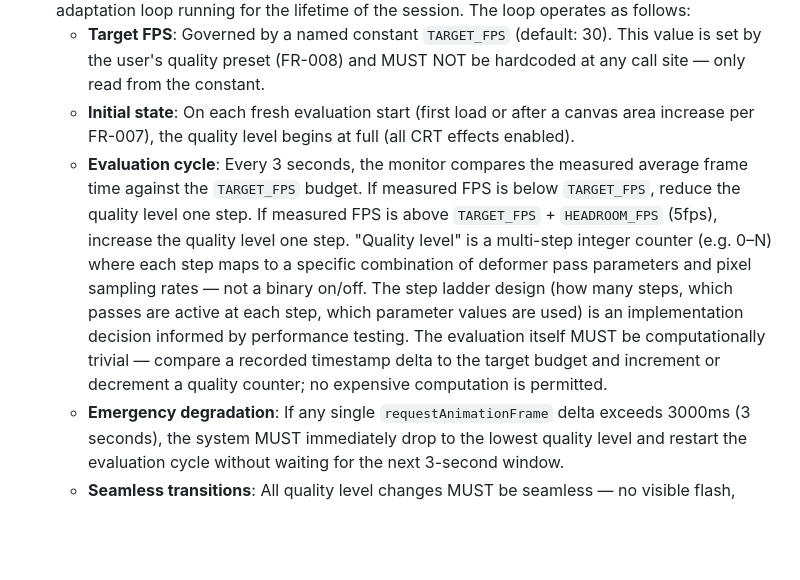
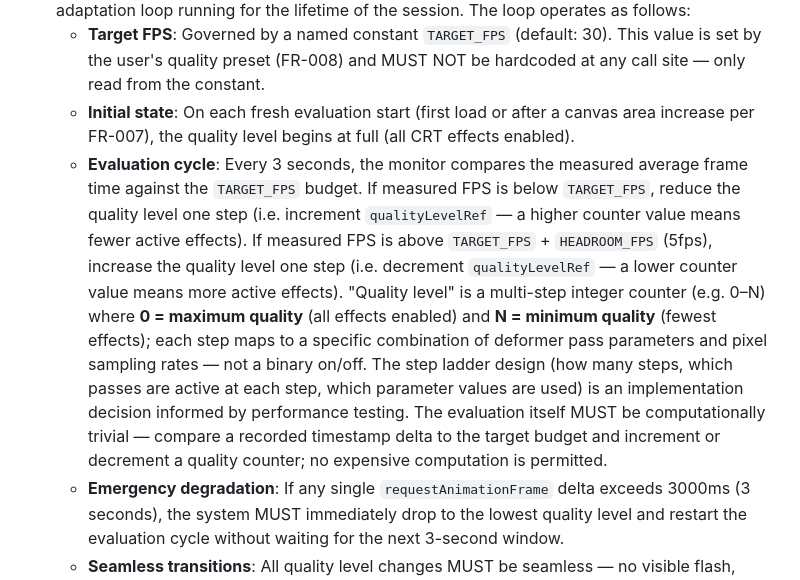
Before and after one commit to magicrobots/presence, a Markdown page: specs/003-responsive-crt-display/spec.md, the part around the change. Rendered like a GitHub page; blank space fills up the shorter version.

Commit message:
responsive(crt-display): [003] fix HIGH finding from cross-artifact analysis

```diff
--- a/specs/003-responsive-crt-display/spec.md
+++ b/specs/003-responsive-crt-display/spec.md
@@ -109,7 +109,7 @@ The following existing source files are the primary artifacts in scope for this
 - **FR-005**: The CRT canvas rendering MUST implement a continuous bidirectional quality adaptation loop running for the lifetime of the session. The loop operates as follows:
   - **Target FPS**: Governed by a named constant `TARGET_FPS` (default: 30). This value is set by the user's quality preset (FR-008) and MUST NOT be hardcoded at any call site — only read from the constant.
   - **Initial state**: On each fresh evaluation start (first load or after a canvas area increase per FR-007), the quality level begins at full (all CRT effects enabled).
-  - **Evaluation cycle**: Every 3 seconds, the monitor compares the measured average frame time against the `TARGET_FPS` budget. If measured FPS is below `TARGET_FPS`, reduce the quality level one step. If measured FPS is above `TARGET_FPS` + `HEADROOM_FPS` (5fps), increase the quality level one step. "Quality level" is a multi-step integer counter (e.g. 0–N) where each step maps to a specific combination of deformer pass parameters and pixel sampling rates — not a binary on/off. The step ladder design (how many steps, which passes are active at each step, which parameter values are used) is an implementation decision informed by performance testing. The evaluation itself MUST be computationally trivial — compare a recorded timestamp delta to the target budget and increment or decrement a quality counter; no expensive computation is permitted.
+  - **Evaluation cycle**: Every 3 seconds, the monitor compares the measured average frame time against the `TARGET_FPS` budget. If measured FPS is below `TARGET_FPS`, reduce the quality level one step (i.e. increment `qualityLevelRef` — a higher counter value means fewer active effects). If measured FPS is above `TARGET_FPS` + `HEADROOM_FPS` (5fps), increase the quality level one step (i.e. decrement `qualityLevelRef` — a lower counter value means more active effects). "Quality level" is a multi-step integer counter (e.g. 0–N) where **0 = maximum quality** (all effects enabled) and **N = minimum quality** (fewest effects); each step maps to a specific combination of deformer pass parameters and pixel sampling rates — not a binary on/off. The step ladder design (how many steps, which passes are active at each step, which parameter values are used) is an implementation decision informed by performance testing. The evaluation itself MUST be computationally trivial — compare a recorded timestamp delta to the target budget and increment or decrement a quality counter; no expensive computation is permitted.
   - **Emergency degradation**: If any single `requestAnimationFrame` delta exceeds 3000ms (3 seconds), the system MUST immediately drop to the lowest quality level and restart the evaluation cycle without waiting for the next 3-second window.
   - **Seamless transitions**: All quality level changes MUST be seamless — no visible flash, blank frame, or layout shift.
 - **FR-006**: The display MUST correctly maintain the 4:3 aspect ratio and quality level when the window is resized.
```
